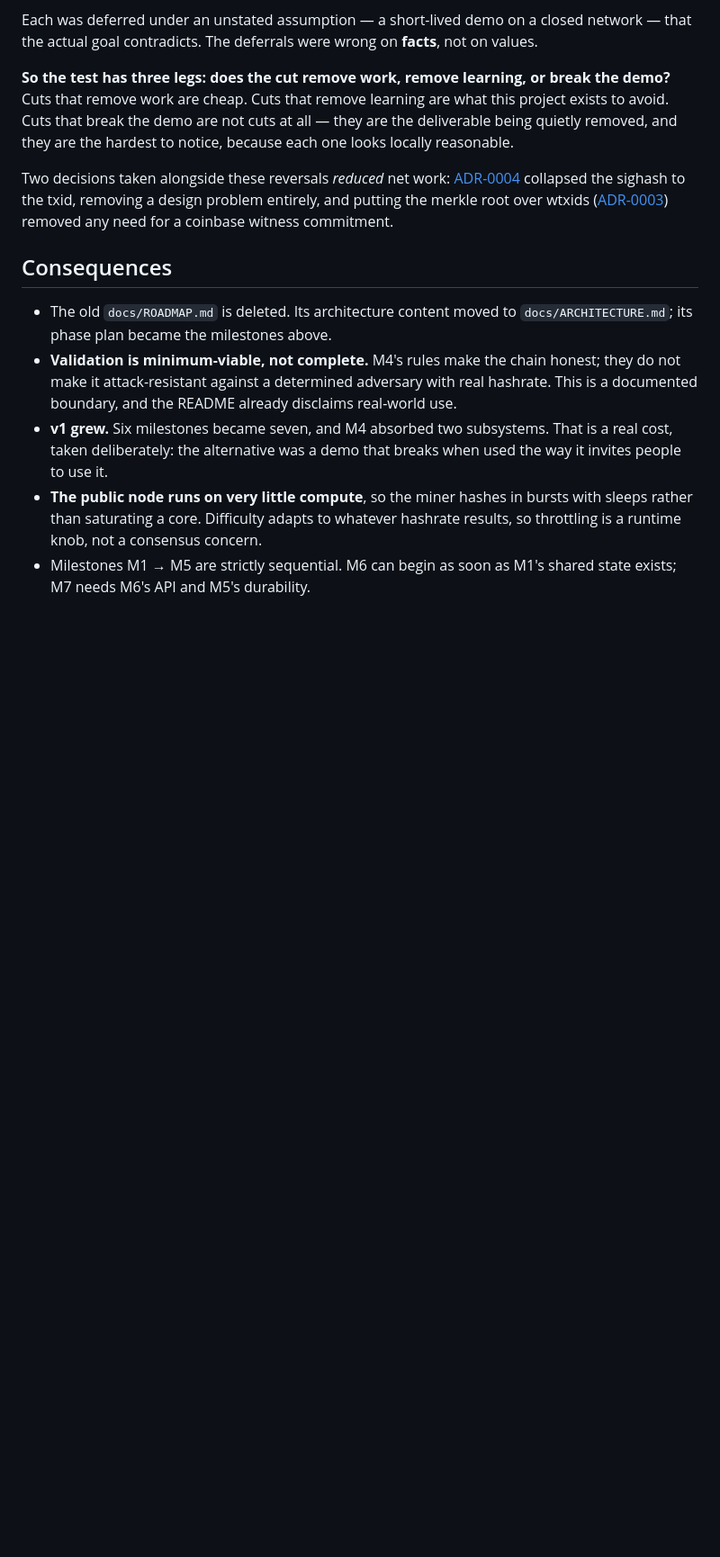
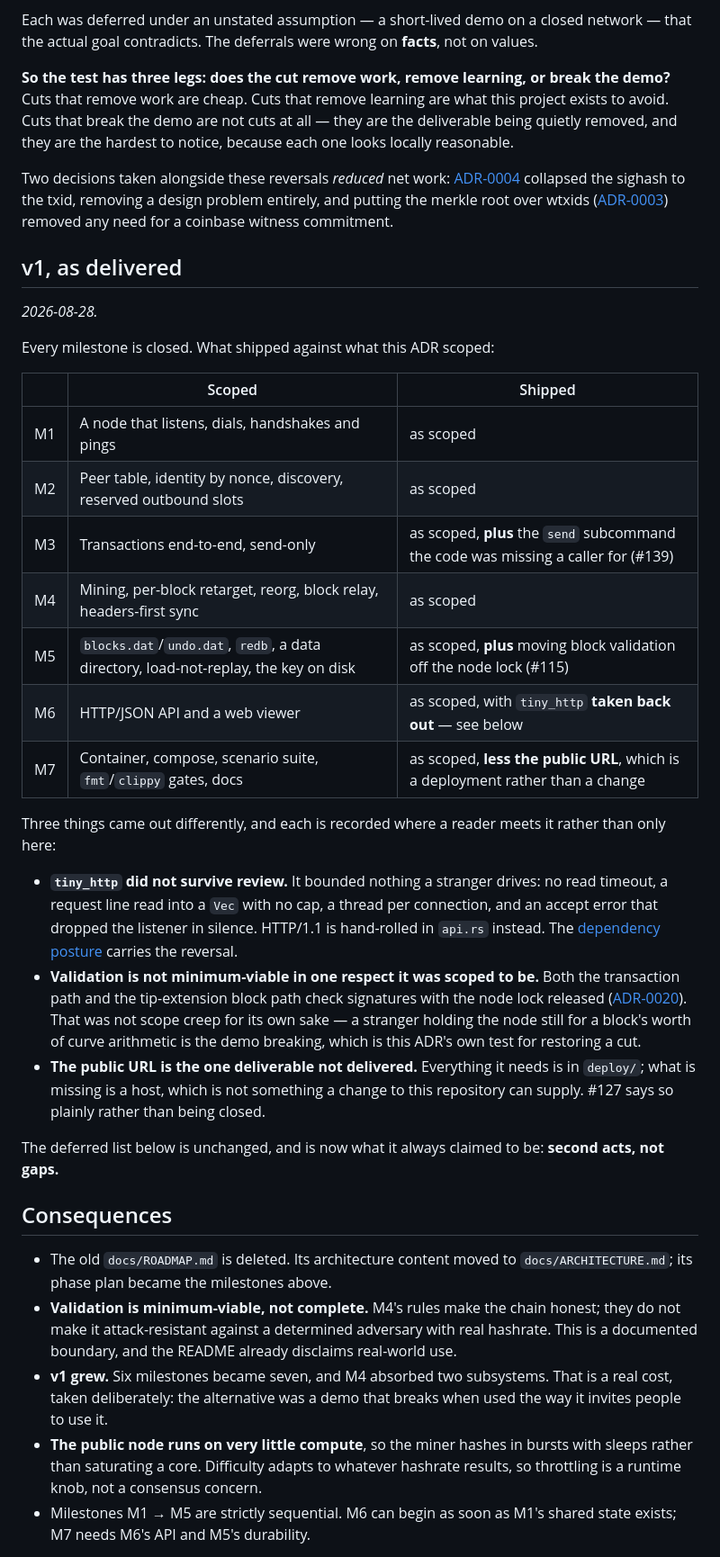
Before and after one commit to matheusavi/avicoin, a Markdown page: docs/adr/0001-v1-scope.md, the part around the change. Shown at 90% size. Drawn GitHub-style; blank space fills up the shorter version.

Commit message:
Record v1 as delivered, and what came out differently
ADR-0001 scoped seven milestones and judged cuts by whether they remove
work, remove learning, or break the demo. All seven are closed, so it
now says so — with the three things that came out differently named
where a reader meets them: tiny_http taken back out, validation moved
off the node lock, and the public URL, which is a host rather than a
change to this repository.

Co-Authored-By: Claude Opus 5 <noreply@anthropic.com>
Claude-Session: https://claude.ai/code/session_01L5FJNEmjsmtY373eQGHYTg

```diff
--- a/docs/adr/0001-v1-scope.md
+++ b/docs/adr/0001-v1-scope.md
@@ -146,6 +146,43 @@ problem entirely, and putting the merkle root over wtxids
 ([ADR-0003](0003-transaction-witness-format.md)) removed any need for a coinbase
 witness commitment.
 
+## v1, as delivered
+
+*2026-08-28.*
+
+Every milestone is closed. What shipped against what this ADR scoped:
+
+| | Scoped | Shipped |
+|---|---|---|
+| M1 | A node that listens, dials, handshakes and pings | as scoped |
+| M2 | Peer table, identity by nonce, discovery, reserved outbound slots | as scoped |
+| M3 | Transactions end-to-end, send-only | as scoped, **plus** the `send` subcommand the code was missing a caller for (#139) |
+| M4 | Mining, per-block retarget, reorg, block relay, headers-first sync | as scoped |
+| M5 | `blocks.dat`/`undo.dat`, `redb`, a data directory, load-not-replay, the key on disk | as scoped, **plus** moving block validation off the node lock (#115) |
+| M6 | HTTP/JSON API and a web viewer | as scoped, with `tiny_http` **taken back out** — see below |
+| M7 | Container, compose, scenario suite, `fmt`/`clippy` gates, docs | as scoped, **less the public URL**, which is a deployment rather than a change |
+
+Three things came out differently, and each is recorded where a reader meets
+it rather than only here:
+
+- **`tiny_http` did not survive review.** It bounded nothing a stranger drives:
+  no read timeout, a request line read into a `Vec` with no cap, a thread per
+  connection, and an accept error that dropped the listener in silence. HTTP/1.1
+  is hand-rolled in `api.rs` instead. The [dependency
+  posture](../ARCHITECTURE.md#dependency-posture) carries the reversal.
+- **Validation is not minimum-viable in one respect it was scoped to be.** Both
+  the transaction path and the tip-extension block path check signatures with
+  the node lock released ([ADR-0020](0020-transaction-bounds-and-where-validation-runs.md)).
+  That was not scope creep for its own sake — a stranger holding the node still
+  for a block's worth of curve arithmetic is the demo breaking, which is this
+  ADR's own test for restoring a cut.
+- **The public URL is the one deliverable not delivered.** Everything it needs
+  is in `deploy/`; what is missing is a host, which is not something a change to
+  this repository can supply. #127 says so plainly rather than being closed.
+
+The deferred list below is unchanged, and is now what it always claimed to be:
+**second acts, not gaps.**
+
 ## Consequences
 
 - The old `docs/ROADMAP.md` is deleted. Its architecture content moved to
```
